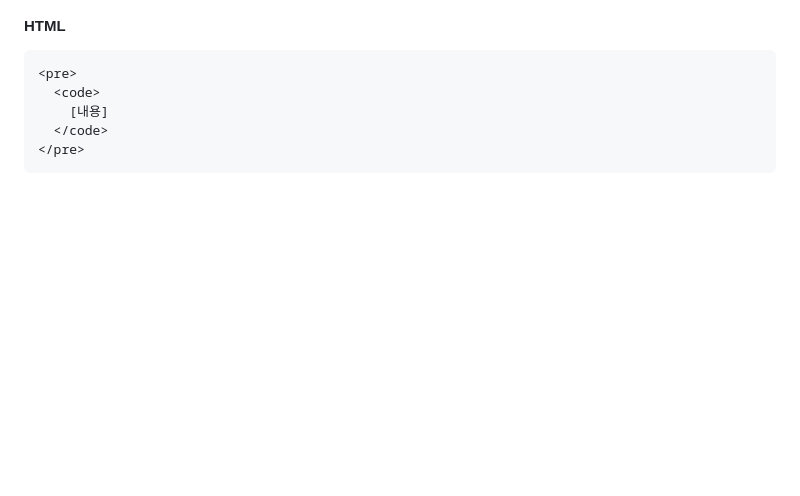
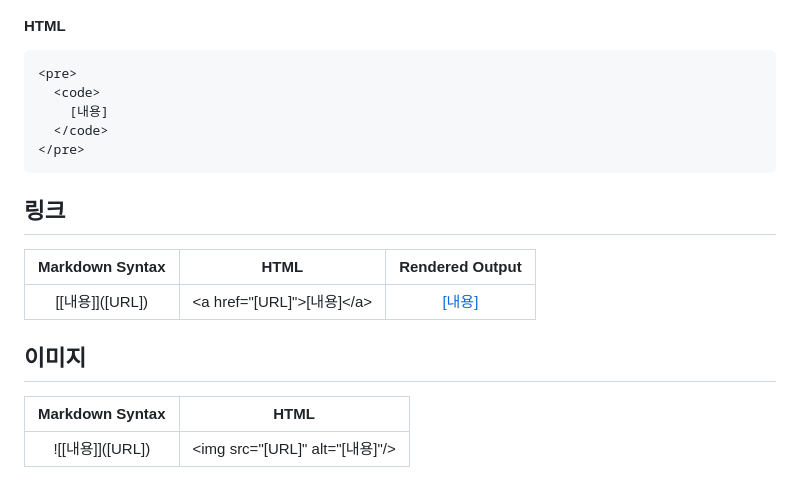
Before and after one commit to Just-gomin/pieceOfCode, a Markdown page: pieceOfMarkdown/README.md, the part around the change. Drawn GitHub-style; blank space fills up the shorter version.

Commit message:
update. [Markdown] 링크 & 이미지 내용 추가

````diff
--- a/pieceOfMarkdown/README.md
+++ b/pieceOfMarkdown/README.md
@@ -97,3 +97,15 @@
   </code>
 </pre>
 ```
+
+## 링크
+
+| Markdown Syntax  |             HTML             | Rendered Output |
+| :--------------: | :--------------------------: | :-------------: |
+| \[[내용]]([URL]) | \<a href="[URL]">[내용]\</a> | [[내용]]([URL]) |
+
+## 이미지
+
+|  Markdown Syntax   |               HTML               |
+| :----------------: | :------------------------------: |
+| \!\[[내용]]([URL]) | \<img src="[URL]" alt="[내용]"/> |
````
